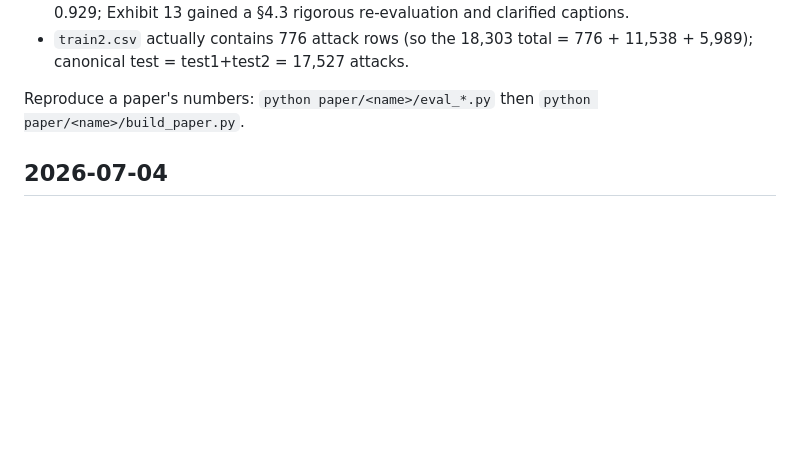
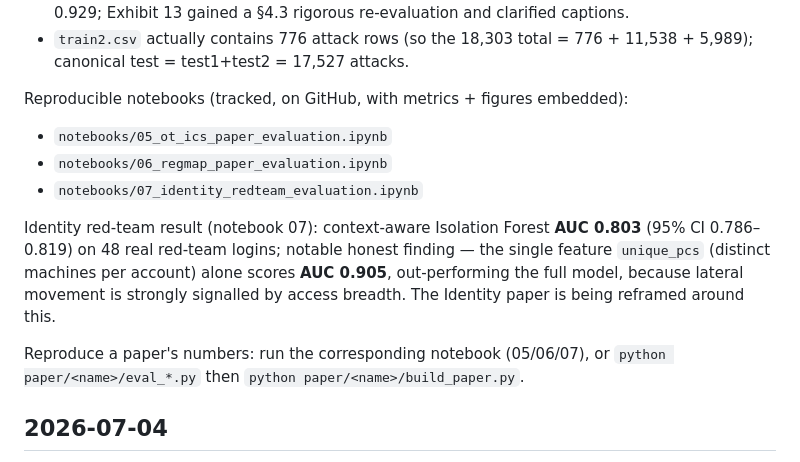
Before and after one commit to samuelgtetteh/ai-cybersecurity-portfolio, a Markdown page: docs/progress_log.md, the part around the change. GitHub-like rendering; blank space fills up the shorter version.

```diff
--- a/docs/progress_log.md
+++ b/docs/progress_log.md
@@ -52,7 +52,18 @@ Corrections (committed):
 - `train2.csv` actually contains 776 attack rows (so the 18,303 total = 776 +
   11,538 + 5,989); canonical test = test1+test2 = 17,527 attacks.
 
-Reproduce a paper's numbers:
+Reproducible notebooks (tracked, on GitHub, with metrics + figures embedded):
+- `notebooks/05_ot_ics_paper_evaluation.ipynb`
+- `notebooks/06_regmap_paper_evaluation.ipynb`
+- `notebooks/07_identity_redteam_evaluation.ipynb`
+
+Identity red-team result (notebook 07): context-aware Isolation Forest **AUC 0.803**
+(95% CI 0.786–0.819) on 48 real red-team logins; notable honest finding — the
+single feature `unique_pcs` (distinct machines per account) alone scores **AUC
+0.905**, out-performing the full model, because lateral movement is strongly
+signalled by access breadth. The Identity paper is being reframed around this.
+
+Reproduce a paper's numbers: run the corresponding notebook (05/06/07), or
 `python paper/<name>/eval_*.py` then `python paper/<name>/build_paper.py`.
 
 ## 2026-07-04
```
Also changed, not shown: README.md (+3 -0 lines).
